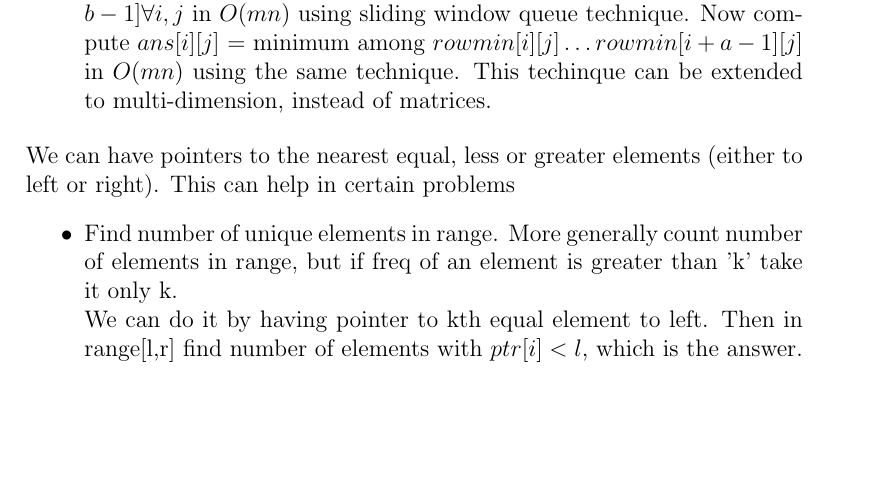
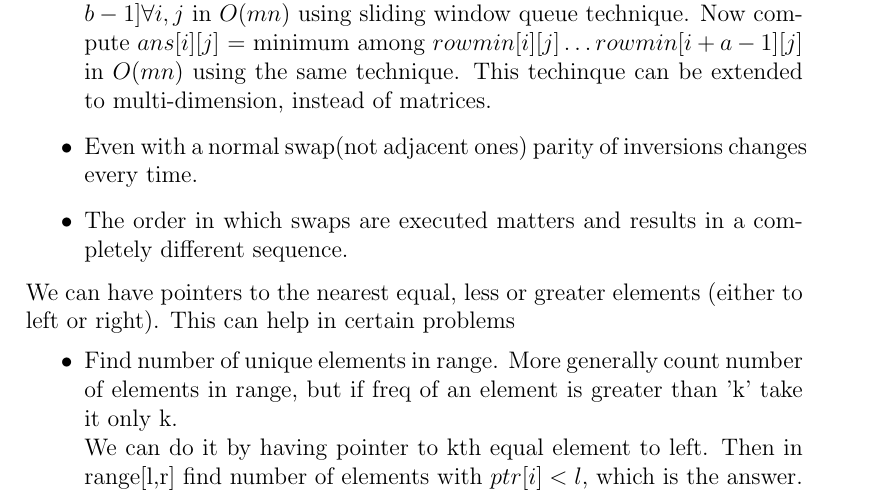
Before and after one commit to gear4th/Algorithms-Notes, a LaTeX document (arrays/arrays.tex): part of page 2 of 5, cut so that both start at the same text, the shorter picture padded with empty space. Compiled offline with pdfLaTeX.

Commit message:
some properties of swaps

```diff
--- a/arrays/arrays.tex
+++ b/arrays/arrays.tex
@@ -22,6 +22,8 @@
 	\item Some problems involving subarrays, we can approach this problem through prefix sums,(donot forget that dp also works, even in max subarray sum).
 	\item Finding min element in subarray can be done using sparse table($O(nlgn)$ preprocess and $O(1)$ query). For 2d array ($O(nmlgnlgm)$ preprocess and $O(1)$ query).Where Seg tree takes $O(nm)$ preprocess and $O(lgnlgm)$ for query. (queries can be up to $n^2m^2$ in number).
 	\item Queries of rectangles with fixed sizes(axb) can be done in $O(mn)$ pre and $O(1)$ query. Find $rowmin[i][j]$ = minimum among $mat[i][j]\ldots mat[i][j+b-1] \forall i,j$ in $O(mn)$ using sliding window queue technique. Now compute $ans[i][j]$ = minimum among $rowmin[i][j]\ldots rowmin[i+a-1][j]$ in $O(mn)$ using the same technique. This techinque can be extended to multi-dimension, instead of matrices.
+	\item Even with a normal swap(not adjacent ones) parity of inversions changes every time.
+	\item The order in which swaps are executed matters and results in a completely different sequence.
 \end{itemize}
 
 We can have pointers to the nearest equal, less or greater elements (either to left or right). This can help in certain problems
```
Also changed, not shown: Notes.pdf.
